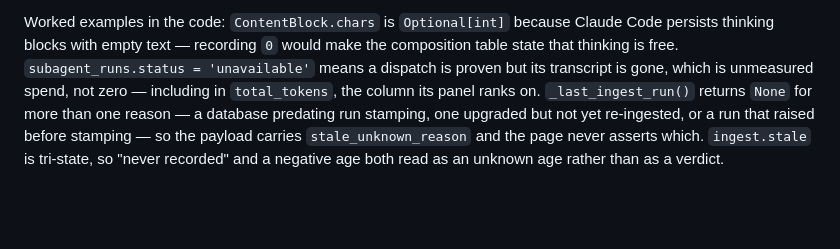
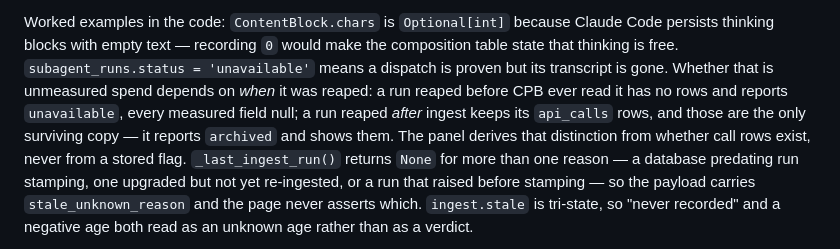
Before and after one commit to vlad-ko/claude-piggy-bank, a Markdown page: CLAUDE.md, the part around the change. GitHub-like rendering; blank space fills up the shorter version.

Commit message:
docs: 'unavailable' is two states, and only one of them is unmeasured
The worked example asserted that a reaped dispatch is unmeasured spend
'including in total_tokens, the column its panel ranks on'. That is now false
for a run reaped AFTER ingest: its `api_calls` rows survive and are the only
copy, which is precisely what the durability design exists to keep.

Records the derivation too -- the distinction comes from whether call rows
exist, never from a stored flag, so it cannot drift out of sync with the data.

```diff
--- a/CLAUDE.md
+++ b/CLAUDE.md
@@ -73,9 +73,13 @@ operator-visible message — rather than return a plausible number.
 Worked examples in the code: `ContentBlock.chars` is `Optional[int]` because
 Claude Code persists thinking blocks with empty text — recording `0` would make
 the composition table state that thinking is free. `subagent_runs.status =
-'unavailable'` means a dispatch is proven but its transcript is gone, which is
-unmeasured spend, not zero — including in `total_tokens`, the column its panel
-ranks on. `_last_ingest_run()` returns `None` for more than one reason — a database
+'unavailable'` means a dispatch is proven but its transcript is gone. Whether
+that is unmeasured spend depends on *when* it was reaped: a run reaped before
+CPB ever read it has no rows and reports `unavailable`, every measured field
+null; a run reaped *after* ingest keeps its `api_calls` rows, and those are the
+only surviving copy — it reports `archived` and shows them. The panel derives
+that distinction from whether call rows exist, never from a stored flag.
+`_last_ingest_run()` returns `None` for more than one reason — a database
 predating run stamping, one upgraded but not yet re-ingested, or a run that
 raised before stamping — so the payload carries `stale_unknown_reason` and the
 page never asserts which. `ingest.stale` is tri-state, so "never recorded" and
```
